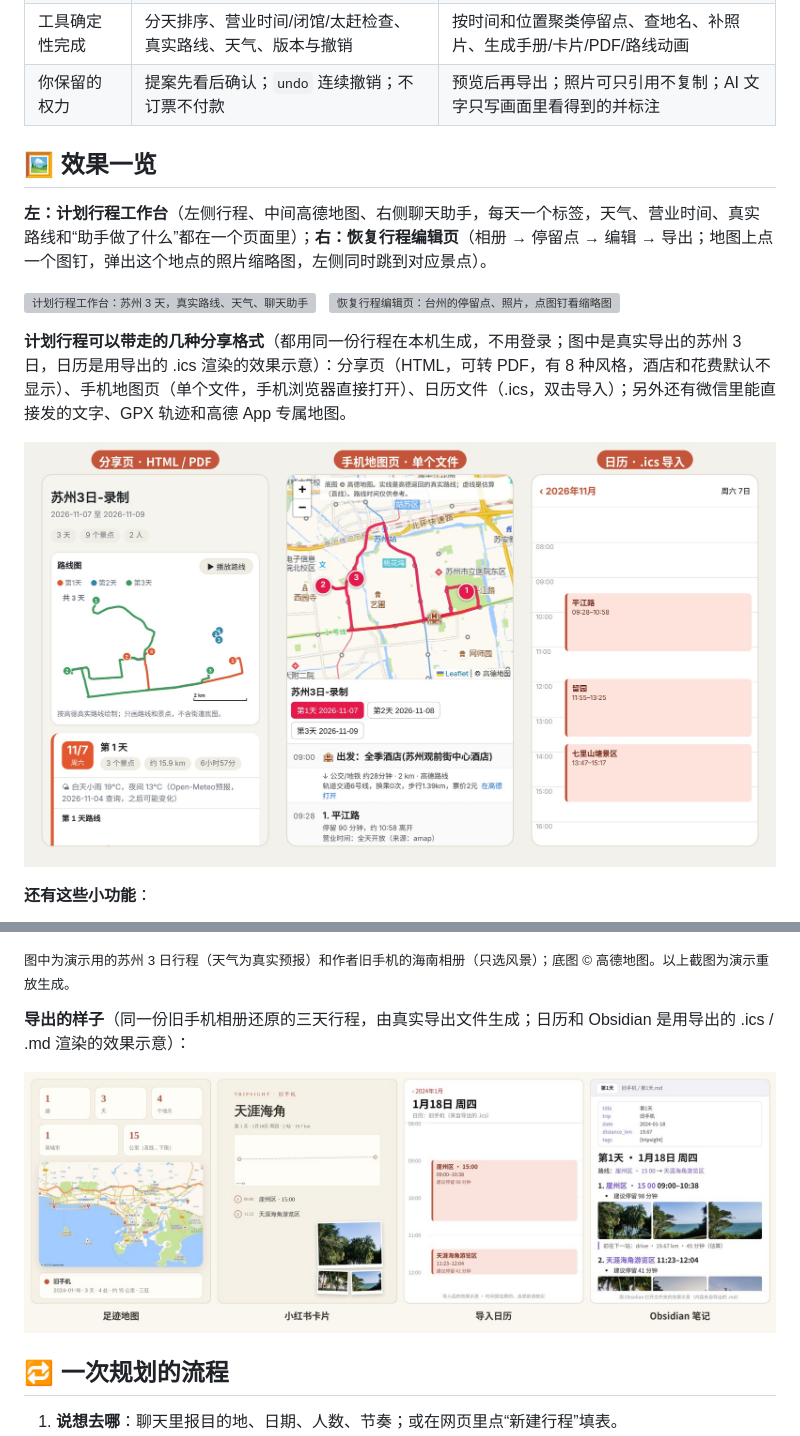
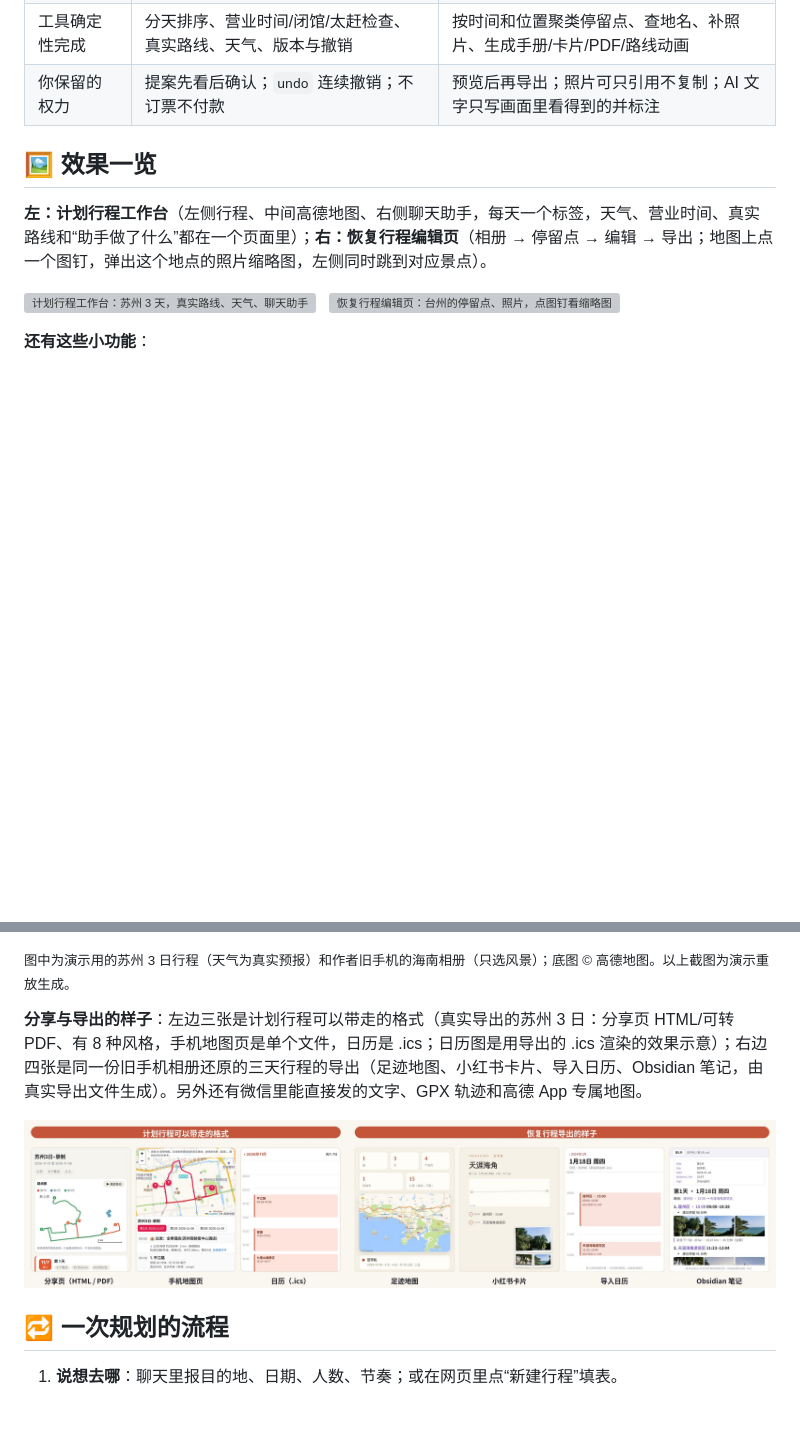
Before and after one commit to lvshangke/TripSight, a Markdown page: README.md, 2 parts joined by grey strips. GitHub-like rendering; pictures changed too: docs/images/export-all.jpg (added), docs/images/export-strip.jpg (deleted), docs/images/share-formats.jpg (deleted); blank space fills up the shorter version; grey boxes are pictures that could not be loaded.

```diff
--- a/README.md
+++ b/README.md
@@ -122,9 +122,5 @@ https://github.com/user-attachments/assets/441b25fe-3bd9-49a8-93a4-dde7a20816b5
 <a href="docs/images/workbench-restore.png"><img src="docs/images/workbench-restore.png" width="49%" alt="恢复行程编辑页：台州的停留点、照片，点图钉看缩略图"></a>
 </p>
 
-**计划行程可以带走的几种分享格式**（都用同一份行程在本机生成，不用登录；图中是真实导出的苏州 3 日，日历是用导出的 .ics 渲染的效果示意）：分享页（HTML，可转 PDF，有 8 种风格，酒店和花费默认不显示）、手机地图页（单个文件，手机浏览器直接打开）、日历文件（.ics，双击导入）；另外还有微信里能直接发的文字、GPX 轨迹和高德 App 专属地图。
-
-<a href="docs/images/share-formats.jpg"><img src="docs/images/share-formats.jpg" alt="分享格式：分享页、手机地图页、日历文件" width="100%"></a>
-
 **还有这些小功能**：
 
@@ -144,10 +130,10 @@ https://github.com/user-attachments/assets/441b25fe-3bd9-49a8-93a4-dde7a20816b5
 
 <sub>图中为演示用的苏州 3 日行程（天气为真实预报）和作者旧手机的海南相册（只选风景）；底图 © 高德地图。以上截图为演示重放生成。</sub>
 
-**导出的样子**（同一份旧手机相册还原的三天行程，由真实导出文件生成；日历和 Obsidian 是用导出的 .ics / .md 渲染的效果示意）：
+**分享与导出的样子**：左边三张是计划行程可以带走的格式（真实导出的苏州 3 日：分享页 HTML/可转 PDF、有 8 种风格，手机地图页是单个文件，日历是 .ics；日历图是用导出的 .ics 渲染的效果示意）；右边四张是同一份旧手机相册还原的三天行程的导出（足迹地图、小红书卡片、导入日历、Obsidian 笔记，由真实导出文件生成）。另外还有微信里能直接发的文字、GPX 轨迹和高德 App 专属地图。
 
 <p align="center">
-<a href="docs/images/export-strip.jpg"><img src="docs/images/export-strip.jpg" alt="导出效果：足迹地图、小红书卡片、导入日历、Obsidian 笔记" width="100%"></a>
+<a href="docs/images/export-all.jpg"><img src="docs/images/export-all.jpg" alt="分享与导出：分享页、手机地图页、日历，足迹地图、小红书卡片、导入日历、Obsidian 笔记" width="100%"></a>
 </p>
 
 ## 🔁 一次规划的流程
```
Also changed, not shown: other parts of README.md (+3 -13 lines), README.en.md (+10 -18 lines), docs/images/share-strip.jpg (deleted), 2 other files.
